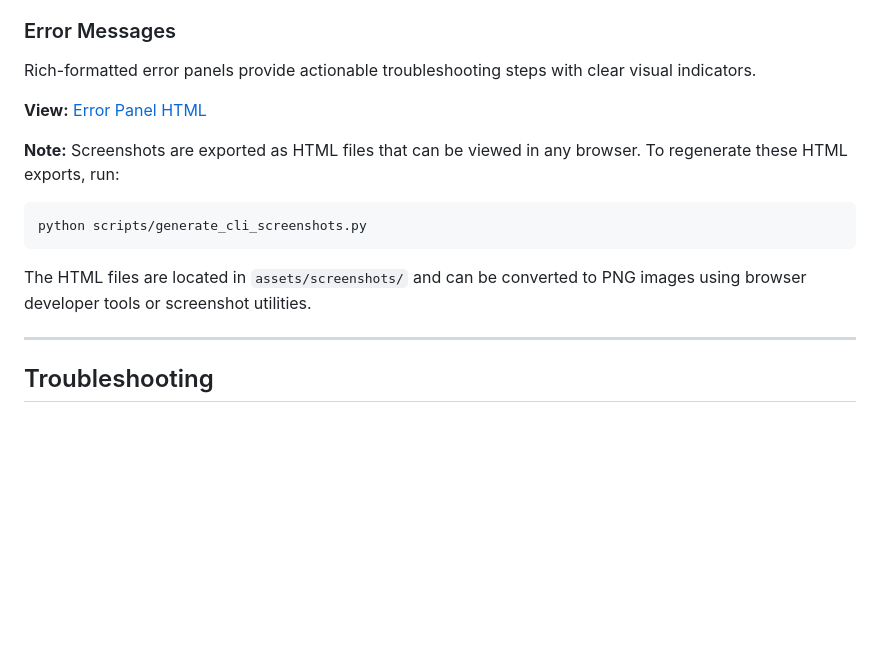
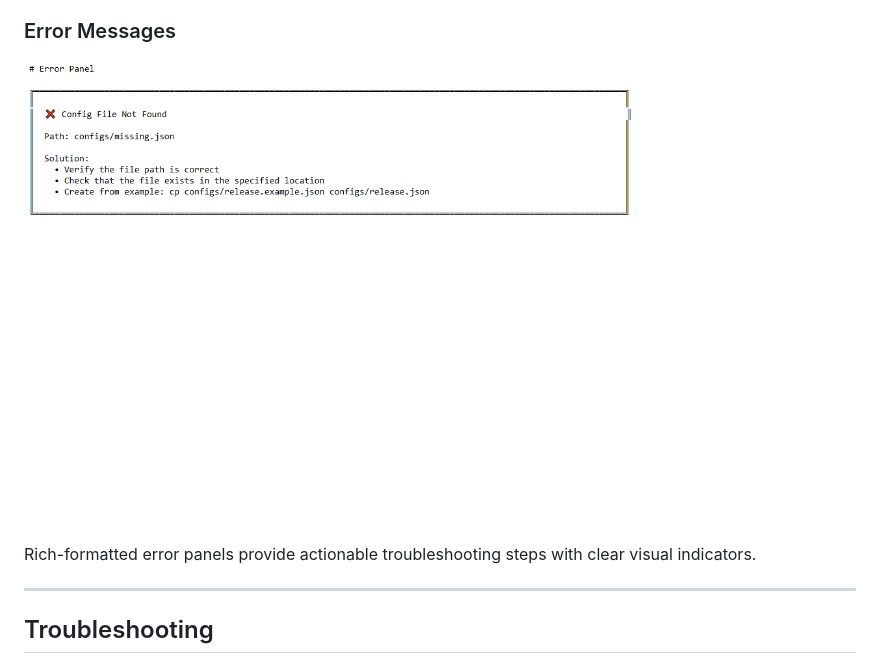
Before and after one commit to elirancv/DistroKid-Release-Packer, a Markdown page: README.md, the part around the change printed below. Drawn GitHub-style; pictures changed too: assets/screenshots/error-panel.png (added); blank space fills up the shorter version.

````diff
--- a/README.md
+++ b/README.md
@@ -555,17 +555,9 @@ The `distrokid check` command shows system requirements, dependencies, and healt
 
 ### Error Messages
 
+![Error Panel](assets/screenshots/error-panel.png)
+
 Rich-formatted error panels provide actionable troubleshooting steps with clear visual indicators.
-
-**View:** [Error Panel HTML](assets/screenshots/error-panel.html)
-
-**Note:** Screenshots are exported as HTML files that can be viewed in any browser. To regenerate these HTML exports, run:
-
-```bash
-python scripts/generate_cli_screenshots.py
-```
-
-The HTML files are located in `assets/screenshots/` and can be converted to PNG images using browser developer tools or screenshot utilities.
 
 ---
 
````
Also changed, not shown: other parts of README.md (+6 -6 lines), assets/screenshots/config-viewer.png (added), assets/screenshots/status-dashboard.png (added), assets/screenshots/system-check.png (added), 1 other file.
